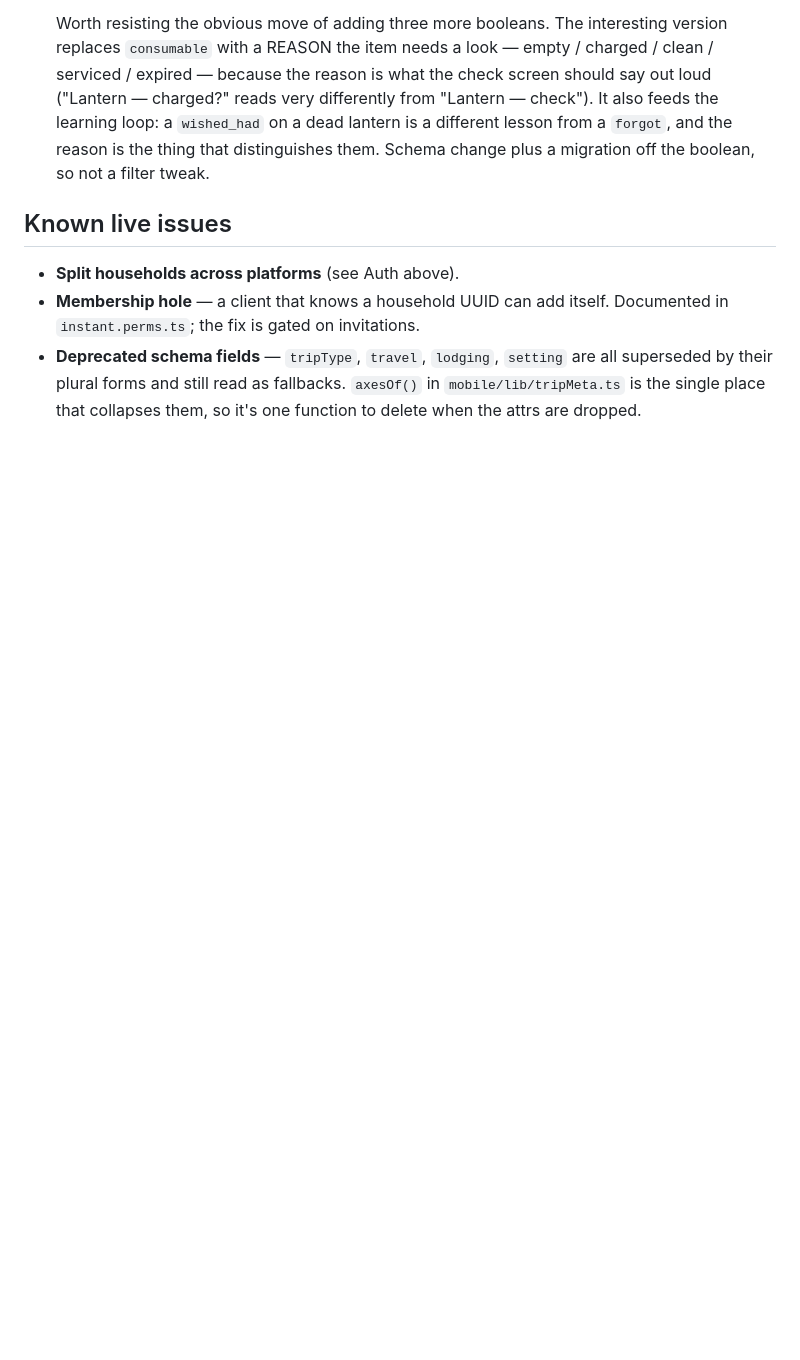
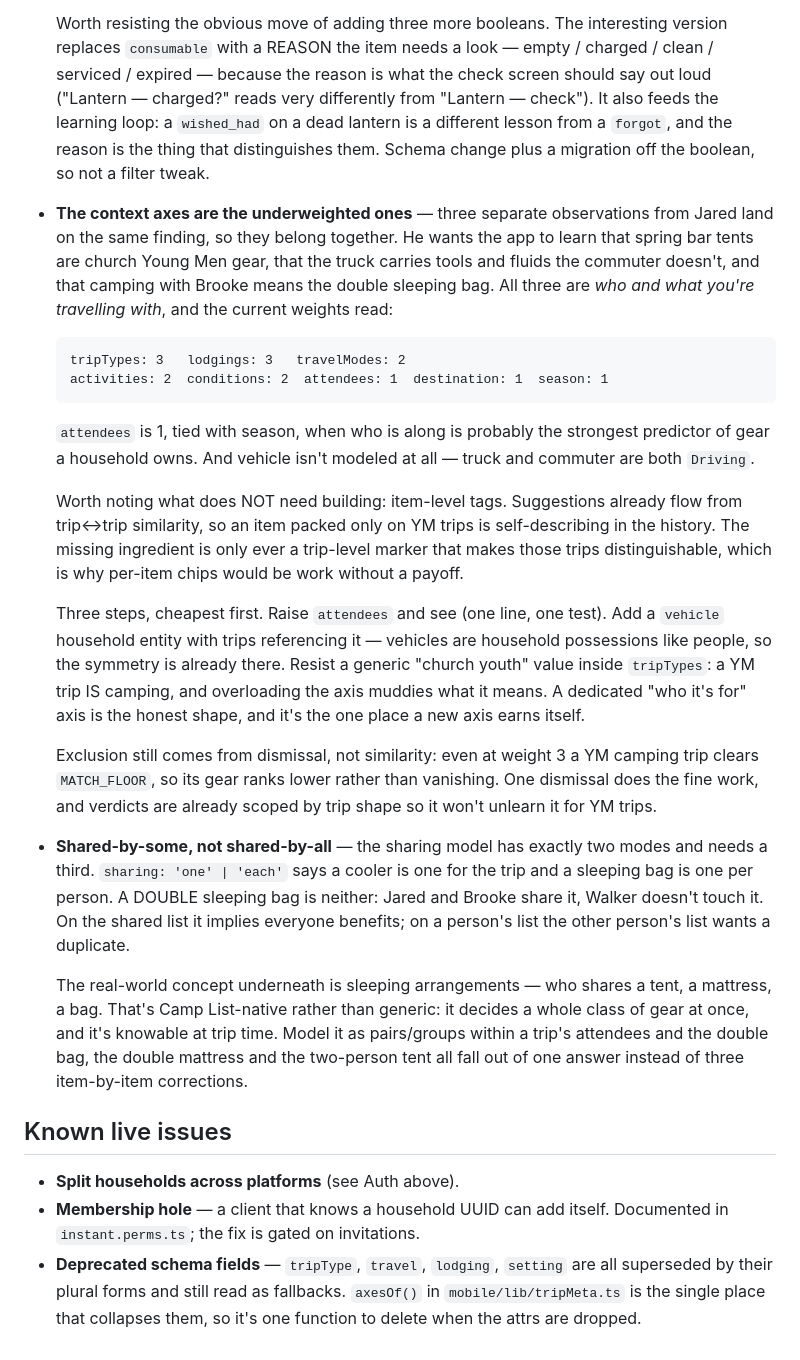
Before and after one commit to gibson-ops/camplist, a Markdown page: ROADMAP.md, the part around the change. Drawn GitHub-style; blank space fills up the shorter version.

Commit message:
Roadmap: the context axes, and shared-by-some items
Two notes from Jared while testing, recorded with the reasoning because both
have an obvious wrong implementation.

The learning axes: he wants spring bar tents recognized as church Young Men gear,
the truck distinguished from the commuter, and camping-with-Brooke to imply the
double sleeping bag. All three are 'who and what you travel with', and those are
the axes weighted lowest — attendees is 1, tied with season, and vehicle is not
modeled at all. The wrong implementation is item-level tags: suggestions already
come from trip similarity, so an item packed only on YM trips already describes
itself in the history. Only the trip-level marker is missing.

Shared-by-some: sharing is 'one' or 'each', and a double sleeping bag is neither.
Jared and Brooke share it; Walker doesn't. The concept underneath is sleeping
arrangements, which decides a whole class of gear from one answer rather than
correcting three items individually.

Co-Authored-By: Claude <noreply@anthropic.com>

````diff
--- a/ROADMAP.md
+++ b/ROADMAP.md
@@ -129,6 +129,46 @@ would be a later pass that restricts — no rework created by skipping them now.
   lantern is a different lesson from a `forgot`, and the reason is the thing that distinguishes
   them. Schema change plus a migration off the boolean, so not a filter tweak.
 
+- **The context axes are the underweighted ones** — three separate observations from Jared land on
+  the same finding, so they belong together. He wants the app to learn that spring bar tents are
+  church Young Men gear, that the truck carries tools and fluids the commuter doesn't, and that
+  camping with Brooke means the double sleeping bag. All three are _who and what you're travelling
+  with_, and the current weights read:
+
+  ```
+  tripTypes: 3   lodgings: 3   travelModes: 2
+  activities: 2  conditions: 2  attendees: 1  destination: 1  season: 1
+  ```
+
+  `attendees` is 1, tied with season, when who is along is probably the strongest predictor of gear
+  a household owns. And vehicle isn't modeled at all — truck and commuter are both `Driving`.
+
+  Worth noting what does NOT need building: item-level tags. Suggestions already flow from
+  trip↔trip similarity, so an item packed only on YM trips is self-describing in the history. The
+  missing ingredient is only ever a trip-level marker that makes those trips distinguishable, which
+  is why per-item chips would be work without a payoff.
+
+  Three steps, cheapest first. Raise `attendees` and see (one line, one test). Add a `vehicle`
+  household entity with trips referencing it — vehicles are household possessions like people, so
+  the symmetry is already there. Resist a generic "church youth" value inside `tripTypes`: a YM trip
+  IS camping, and overloading the axis muddies what it means. A dedicated "who it's for" axis is the
+  honest shape, and it's the one place a new axis earns itself.
+
+  Exclusion still comes from dismissal, not similarity: even at weight 3 a YM camping trip clears
+  `MATCH_FLOOR`, so its gear ranks lower rather than vanishing. One dismissal does the fine work,
+  and verdicts are already scoped by trip shape so it won't unlearn it for YM trips.
+
+- **Shared-by-some, not shared-by-all** — the sharing model has exactly two modes and needs a third.
+  `sharing: 'one' | 'each'` says a cooler is one for the trip and a sleeping bag is one per person.
+  A DOUBLE sleeping bag is neither: Jared and Brooke share it, Walker doesn't touch it. On the shared
+  list it implies everyone benefits; on a person's list the other person's list wants a duplicate.
+
+  The real-world concept underneath is sleeping arrangements — who shares a tent, a mattress, a bag.
+  That's Camp List-native rather than generic: it decides a whole class of gear at once, and it's
+  knowable at trip time. Model it as pairs/groups within a trip's attendees and the double bag,
+  the double mattress and the two-person tent all fall out of one answer instead of three
+  item-by-item corrections.
+
 ## Known live issues
 
 - **Split households across platforms** (see Auth above).
````
